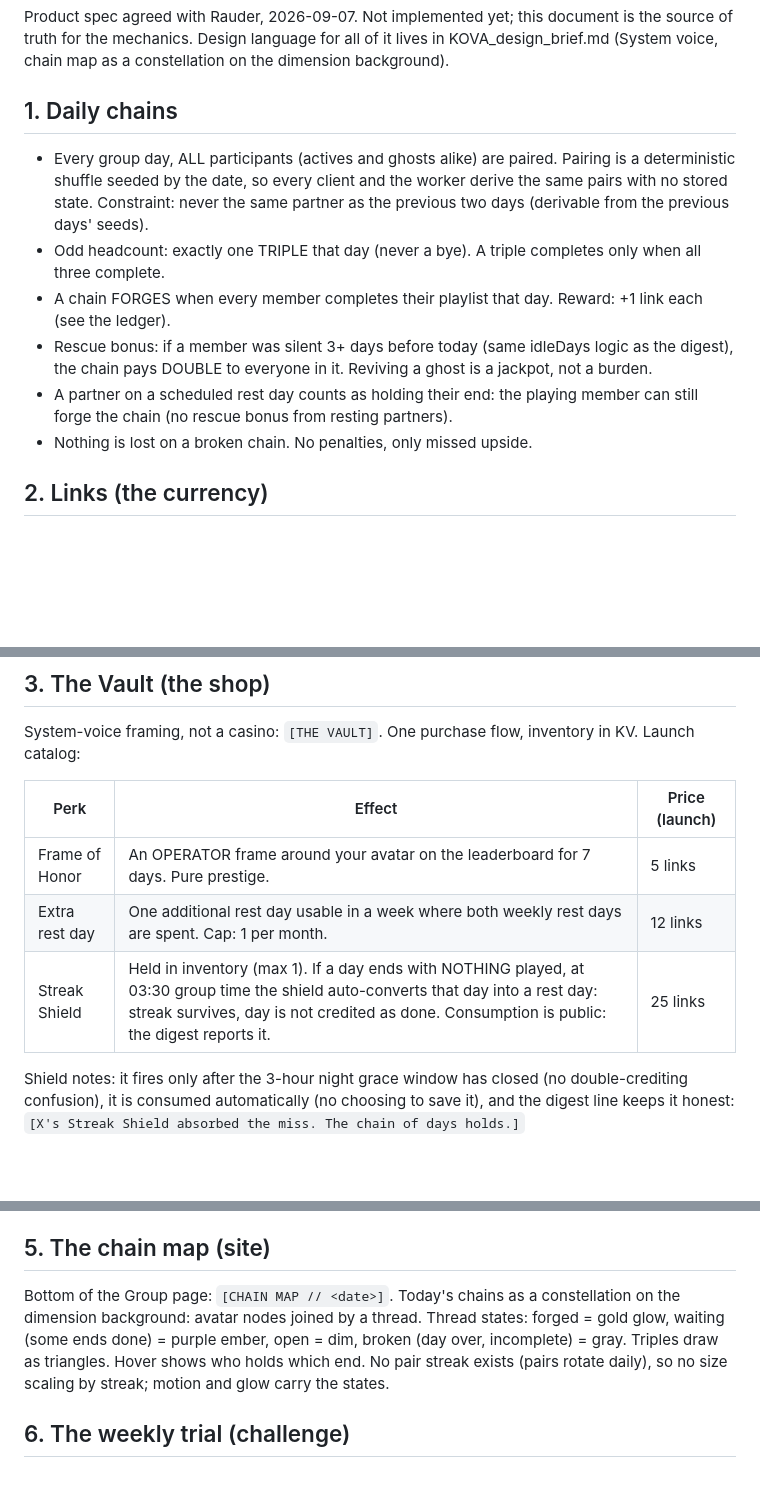
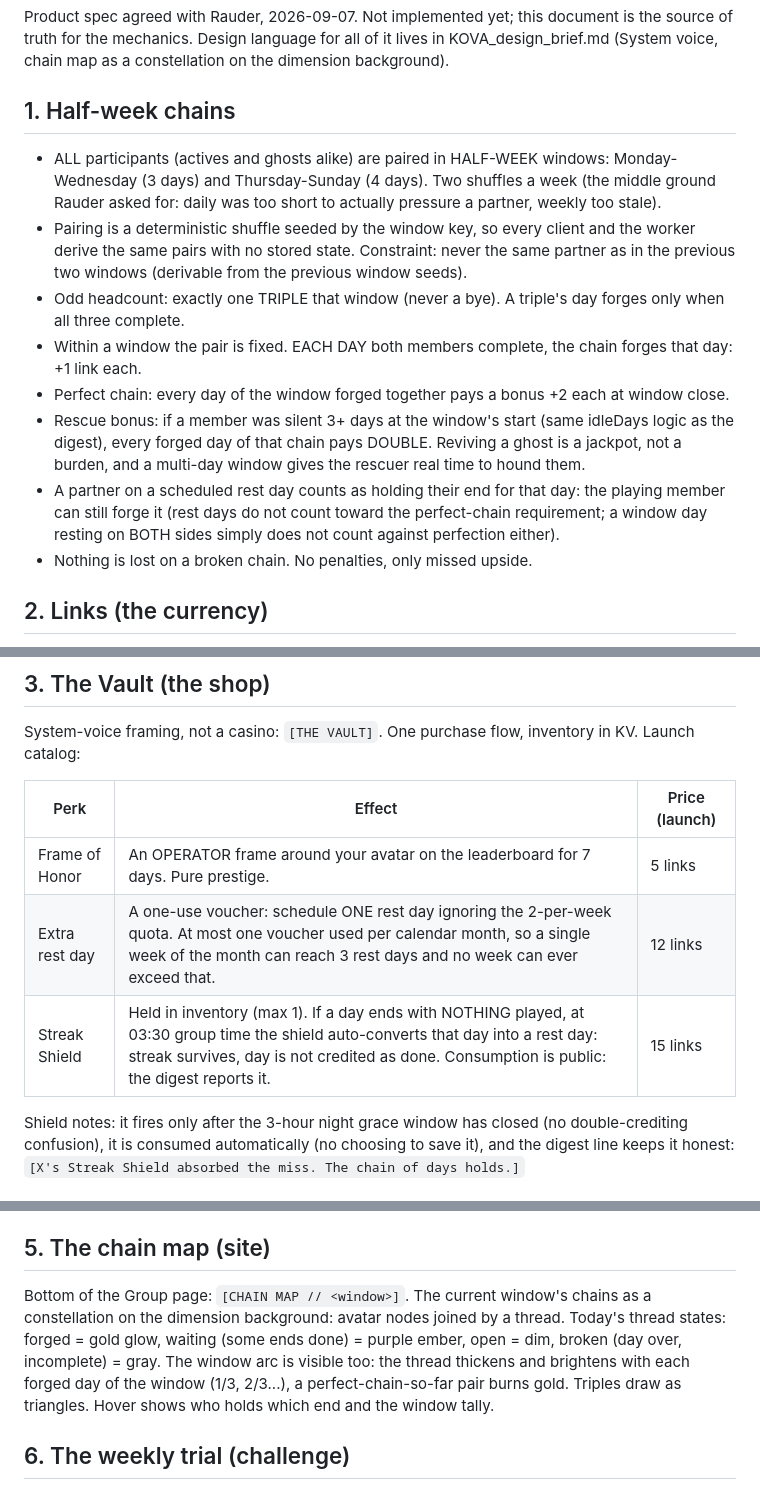
Before and after one commit to Rauder999/kova-streak, a Markdown page: CHAIN_PROTOCOL.md, 3 parts joined by grey strips. GitHub-like rendering; blank space fills up the shorter version.

Commit message:
Chain Protocol: half-week windows (Mon-Wed / Thu-Sun), perfect-chain bonus, shield at 15, rest voucher clarified

```diff
--- a/CHAIN_PROTOCOL.md
+++ b/CHAIN_PROTOCOL.md
@@ -5,23 +5,30 @@ document is the source of truth for the mechanics. Design language for
 all of it lives in KOVA_design_brief.md (System voice, chain map as a
 constellation on the dimension background).
 
-## 1. Daily chains
+## 1. Half-week chains
 
-- Every group day, ALL participants (actives and ghosts alike) are
-  paired. Pairing is a deterministic shuffle seeded by the date, so
+- ALL participants (actives and ghosts alike) are paired in HALF-WEEK
+  windows: Monday-Wednesday (3 days) and Thursday-Sunday (4 days).
+  Two shuffles a week (the middle ground Rauder asked for: daily was
+  too short to actually pressure a partner, weekly too stale).
+- Pairing is a deterministic shuffle seeded by the window key, so
   every client and the worker derive the same pairs with no stored
-  state. Constraint: never the same partner as the previous two days
-  (derivable from the previous days' seeds).
-- Odd headcount: exactly one TRIPLE that day (never a bye). A triple
-  completes only when all three complete.
-- A chain FORGES when every member completes their playlist that day.
-  Reward: +1 link each (see the ledger).
-- Rescue bonus: if a member was silent 3+ days before today (same
-  idleDays logic as the digest), the chain pays DOUBLE to everyone in
-  it. Reviving a ghost is a jackpot, not a burden.
-- A partner on a scheduled rest day counts as holding their end: the
-  playing member can still forge the chain (no rescue bonus from
-  resting partners).
+  state. Constraint: never the same partner as in the previous two
+  windows (derivable from the previous window seeds).
+- Odd headcount: exactly one TRIPLE that window (never a bye). A
+  triple's day forges only when all three complete.
+- Within a window the pair is fixed. EACH DAY both members complete,
+  the chain forges that day: +1 link each.
+- Perfect chain: every day of the window forged together pays a bonus
+  +2 each at window close.
+- Rescue bonus: if a member was silent 3+ days at the window's start
+  (same idleDays logic as the digest), every forged day of that chain
+  pays DOUBLE. Reviving a ghost is a jackpot, not a burden, and a
+  multi-day window gives the rescuer real time to hound them.
+- A partner on a scheduled rest day counts as holding their end for
+  that day: the playing member can still forge it (rest days do not
+  count toward the perfect-chain requirement; a window day resting
+  on BOTH sides simply does not count against perfection either).
 - Nothing is lost on a broken chain. No penalties, only missed upside.
 
 ## 2. Links (the currency)
@@ -42,8 +49,8 @@ inventory in KV. Launch catalog:
 | Perk | Effect | Price (launch) |
 | --- | --- | --- |
 | Frame of Honor | An OPERATOR frame around your avatar on the leaderboard for 7 days. Pure prestige. | 5 links |
-| Extra rest day | One additional rest day usable in a week where both weekly rest days are spent. Cap: 1 per month. | 12 links |
-| Streak Shield | Held in inventory (max 1). If a day ends with NOTHING played, at 03:30 group time the shield auto-converts that day into a rest day: streak survives, day is not credited as done. Consumption is public: the digest reports it. | 25 links |
+| Extra rest day | A one-use voucher: schedule ONE rest day ignoring the 2-per-week quota. At most one voucher used per calendar month, so a single week of the month can reach 3 rest days and no week can ever exceed that. | 12 links |
+| Streak Shield | Held in inventory (max 1). If a day ends with NOTHING played, at 03:30 group time the shield auto-converts that day into a rest day: streak survives, day is not credited as done. Consumption is public: the digest reports it. | 15 links |
 
 Shield notes: it fires only after the 3-hour night grace window has
 closed (no double-crediting confusion), it is consumed automatically
@@ -69,13 +76,14 @@ closed (no double-crediting confusion), it is consumed automatically
 
 ## 5. The chain map (site)
 
-Bottom of the Group page: `[CHAIN MAP // <date>]`. Today's chains as a
-constellation on the dimension background: avatar nodes joined by a
-thread. Thread states: forged = gold glow, waiting (some ends done) =
-purple ember, open = dim, broken (day over, incomplete) = gray. Triples
-draw as triangles. Hover shows who holds which end. No pair streak
-exists (pairs rotate daily), so no size scaling by streak; motion and
-glow carry the states.
+Bottom of the Group page: `[CHAIN MAP // <window>]`. The current
+window's chains as a constellation on the dimension background: avatar
+nodes joined by a thread. Today's thread states: forged = gold glow,
+waiting (some ends done) = purple ember, open = dim, broken (day over,
+incomplete) = gray. The window arc is visible too: the thread thickens
+and brightens with each forged day of the window (1/3, 2/3...), a
+perfect-chain-so-far pair burns gold. Triples draw as triangles. Hover
+shows who holds which end and the window tally.
 
 ## 6. The weekly trial (challenge)
 
```
